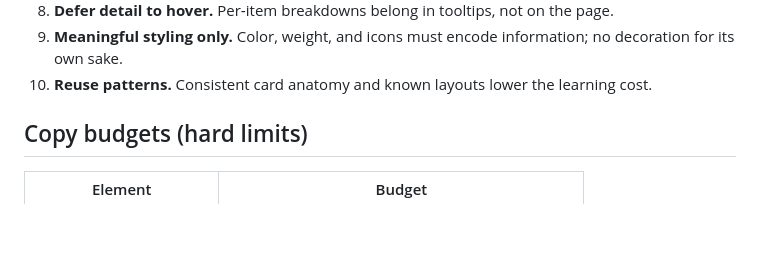
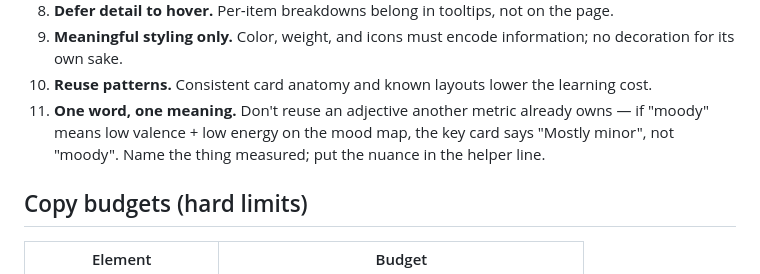
Before and after one commit to kaleb-asefa/rewind, a Markdown page: docs/UI_GUIDELINES.md, the part around the change. GitHub-like rendering; blank space fills up the shorter version.

```diff
--- a/docs/UI_GUIDELINES.md
+++ b/docs/UI_GUIDELINES.md
@@ -36,6 +36,9 @@ tiny labels, one idea per card, almost no paragraph copy.
 9. **Meaningful styling only.** Color, weight, and icons must encode information; no decoration
    for its own sake.
 10. **Reuse patterns.** Consistent card anatomy and known layouts lower the learning cost.
+11. **One word, one meaning.** Don't reuse an adjective another metric already owns — if "moody"
+    means low valence + low energy on the mood map, the key card says "Mostly minor", not
+    "moody". Name the thing measured; put the nuance in the helper line.
 
 ## Copy budgets (hard limits)
 
```
Also changed, not shown: docs/API_CONTRACT.md (+6 -0 lines).
